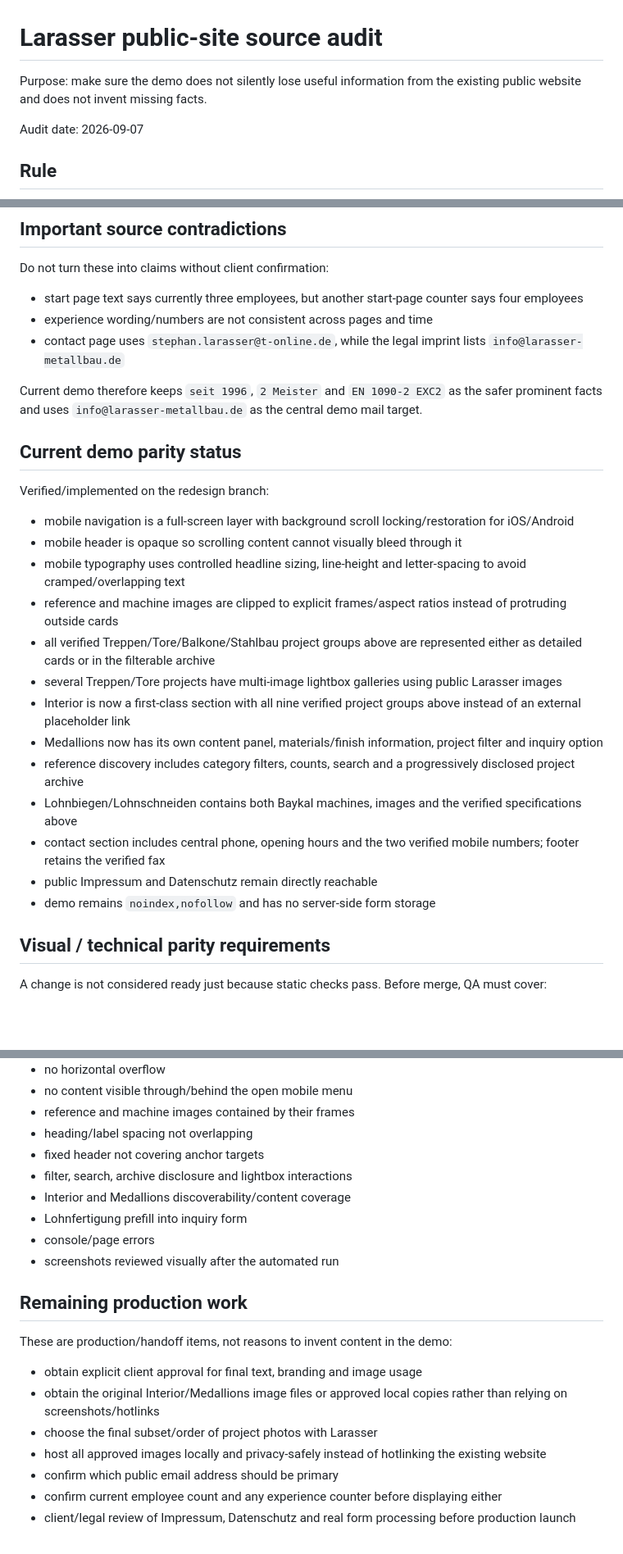
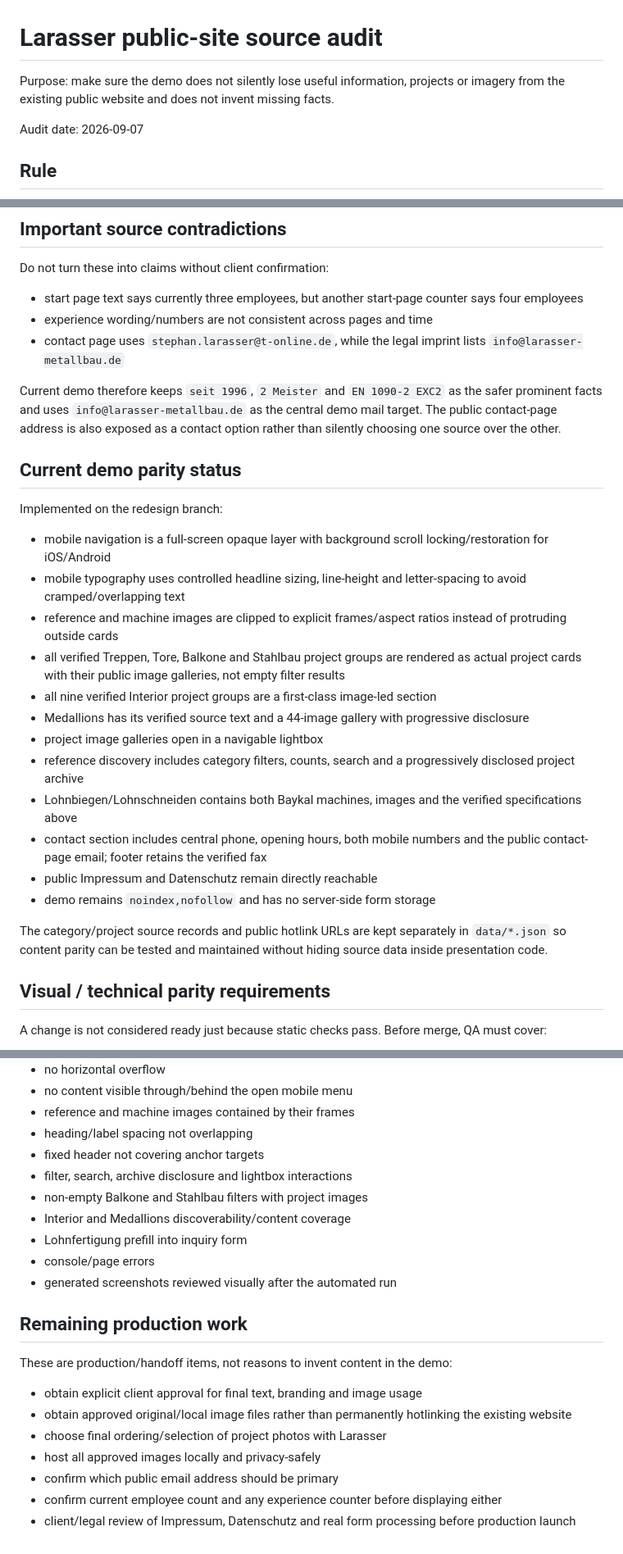
Before and after one commit to ys2mm422yb-max/metallbau-la, a Markdown page: SOURCE_AUDIT.md, 3 parts joined by grey strips. Shown at 82% size. Drawn GitHub-style; blank space fills up the shorter version.

```diff
--- a/SOURCE_AUDIT.md
+++ b/SOURCE_AUDIT.md
@@ -1,6 +1,6 @@
 # Larasser public-site source audit
 
-Purpose: make sure the demo does not silently lose useful information from the existing public website and does not invent missing facts.
+Purpose: make sure the demo does not silently lose useful information, projects or imagery from the existing public website and does not invent missing facts.
 
 Audit date: 2026-09-07
 
@@ -115,24 +118,25 @@ Do not turn these into claims without client confirmation:
 - experience wording/numbers are not consistent across pages and time
 - contact page uses `stephan.larasser@t-online.de`, while the legal imprint lists `info@larasser-metallbau.de`
 
-Current demo therefore keeps `seit 1996`, `2 Meister` and `EN 1090-2 EXC2` as the safer prominent facts and uses `info@larasser-metallbau.de` as the central demo mail target.
+Current demo therefore keeps `seit 1996`, `2 Meister` and `EN 1090-2 EXC2` as the safer prominent facts and uses `info@larasser-metallbau.de` as the central demo mail target. The public contact-page address is also exposed as a contact option rather than silently choosing one source over the other.
 
 ## Current demo parity status
 
-Verified/implemented on the redesign branch:
-- mobile navigation is a full-screen layer with background scroll locking/restoration for iOS/Android
-- mobile header is opaque so scrolling content cannot visually bleed through it
+Implemented on the redesign branch:
+- mobile navigation is a full-screen opaque layer with background scroll locking/restoration for iOS/Android
 - mobile typography uses controlled headline sizing, line-height and letter-spacing to avoid cramped/overlapping text
 - reference and machine images are clipped to explicit frames/aspect ratios instead of protruding outside cards
-- all verified Treppen/Tore/Balkone/Stahlbau project groups above are represented either as detailed cards or in the filterable archive
-- several Treppen/Tore projects have multi-image lightbox galleries using public Larasser images
-- Interior is now a first-class section with all nine verified project groups above instead of an external placeholder link
-- Medallions now has its own content panel, materials/finish information, project filter and inquiry option
+- all verified Treppen, Tore, Balkone and Stahlbau project groups are rendered as actual project cards with their public image galleries, not empty filter results
+- all nine verified Interior project groups are a first-class image-led section
+- Medallions has its verified source text and a 44-image gallery with progressive disclosure
+- project image galleries open in a navigable lightbox
 - reference discovery includes category filters, counts, search and a progressively disclosed project archive
 - Lohnbiegen/Lohnschneiden contains both Baykal machines, images and the verified specifications above
-- contact section includes central phone, opening hours and the two verified mobile numbers; footer retains the verified fax
+- contact section includes central phone, opening hours, both mobile numbers and the public contact-page email; footer retains the verified fax
 - public Impressum and Datenschutz remain directly reachable
 - demo remains `noindex,nofollow` and has no server-side form storage
+
+The category/project source records and public hotlink URLs are kept separately in `data/*.json` so content parity can be tested and maintained without hiding source data inside presentation code.
 
 ## Visual / technical parity requirements
 
@@ -147,18 +151,19 @@ A change is not considered ready just because static checks pass. Before merge,
 - heading/label spacing not overlapping
 - fixed header not covering anchor targets
 - filter, search, archive disclosure and lightbox interactions
+- non-empty Balkone and Stahlbau filters with project images
 - Interior and Medallions discoverability/content coverage
 - Lohnfertigung prefill into inquiry form
 - console/page errors
-- screenshots reviewed visually after the automated run
+- generated screenshots reviewed visually after the automated run
 
 ## Remaining production work
 
 These are production/handoff items, not reasons to invent content in the demo:
 - obtain explicit client approval for final text, branding and image usage
-- obtain the original Interior/Medallions image files or approved local copies rather than relying on screenshots/hotlinks
-- choose the final subset/order of project photos with Larasser
-- host all approved images locally and privacy-safely instead of hotlinking the existing website
+- obtain approved original/local image files rather than permanently hotlinking the existing website
+- choose final ordering/selection of project photos with Larasser
+- host all approved images locally and privacy-safely
 - confirm which public email address should be primary
 - confirm current employee count and any experience counter before displaying either
 - client/legal review of Impressum, Datenschutz and real form processing before production launch
```
Also changed, not shown: other parts of SOURCE_AUDIT.md (+18 -15 lines).
